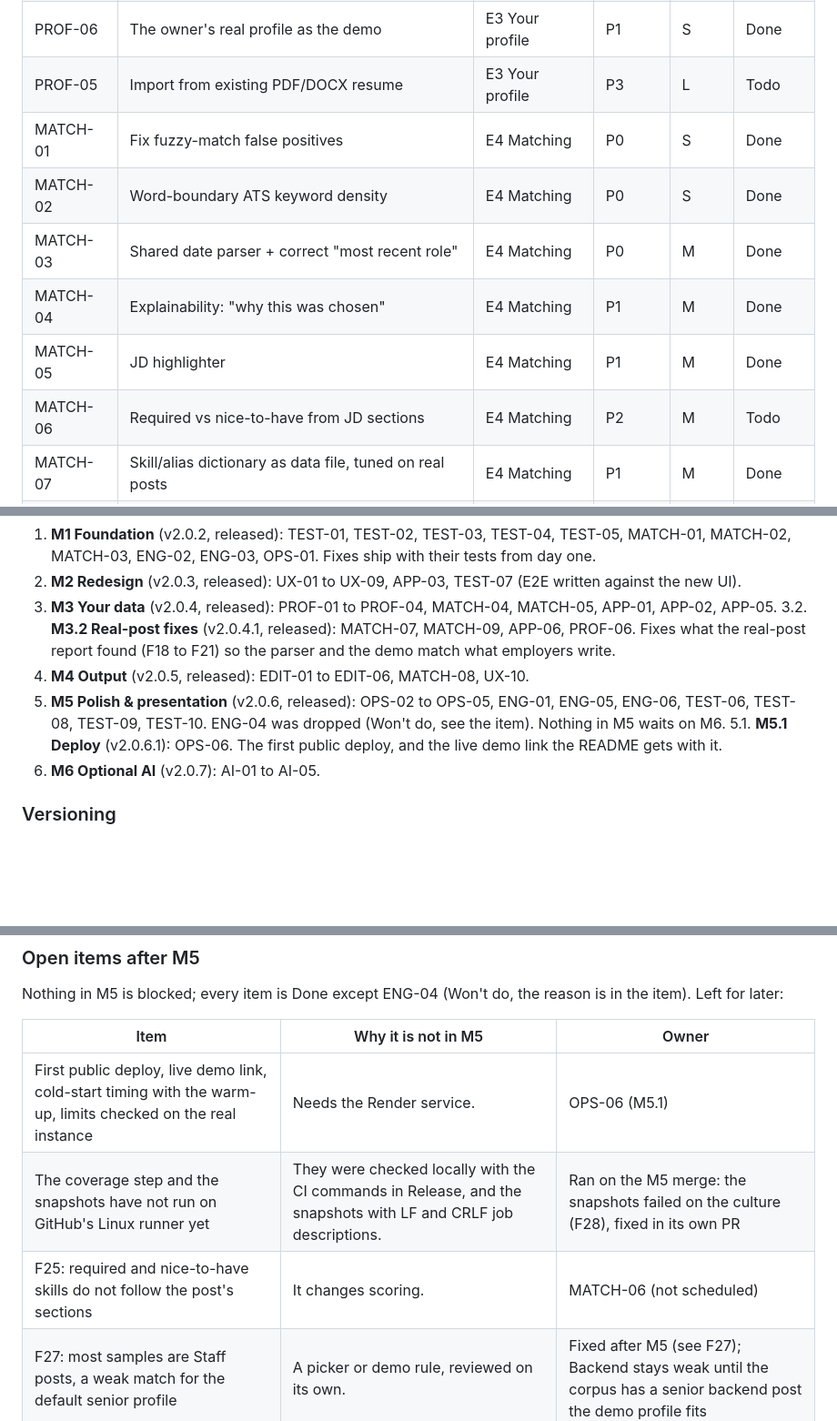
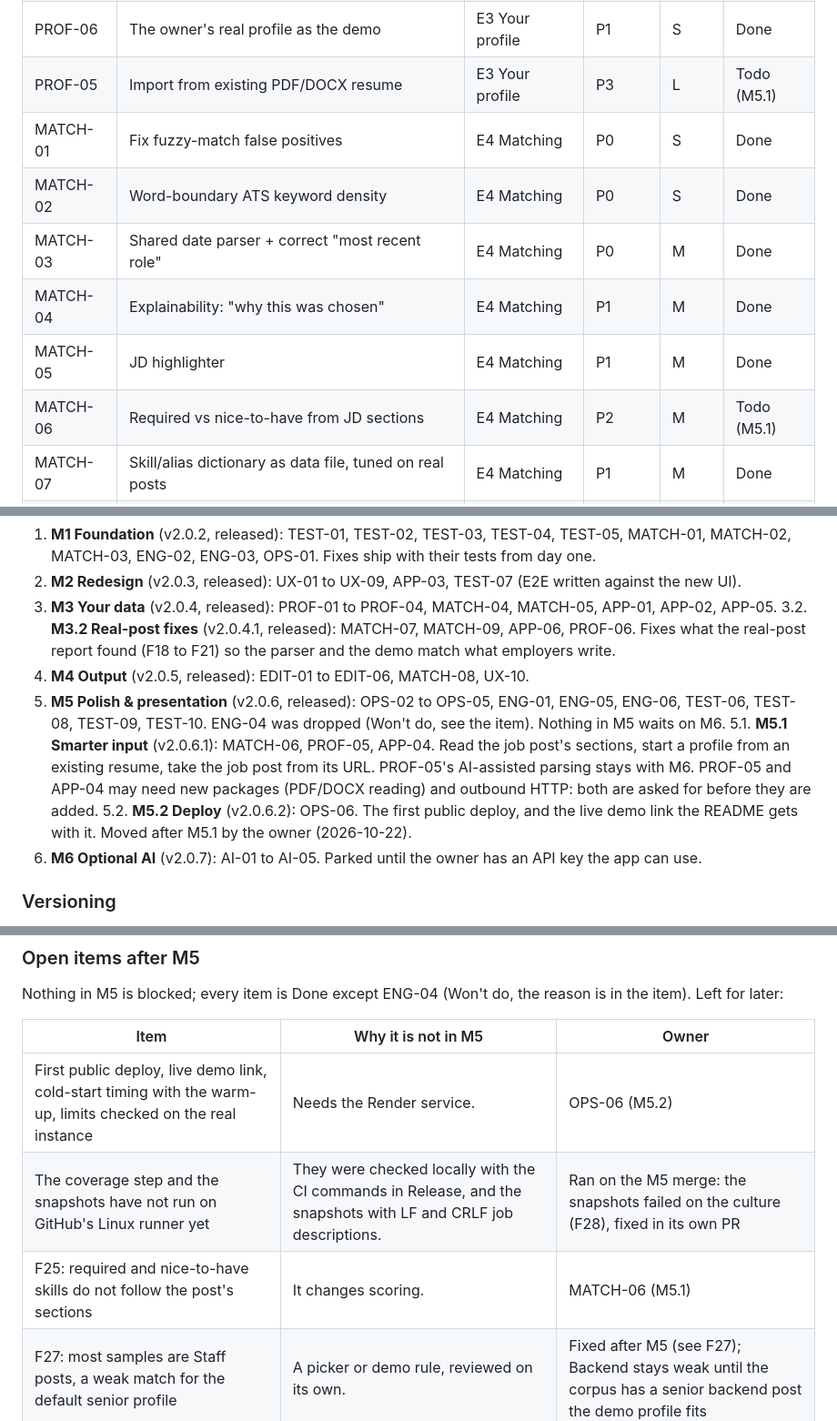
Before and after one commit to EzequielRindello/cv-tailor, a Markdown page: features.md, 3 parts joined by grey strips. Shown at 91% size. Drawn GitHub-style; blank space fills up the shorter version.

```diff
--- a/features.md
+++ b/features.md
@@ -56,13 +56,13 @@ Priority: **P0** (do first) to **P3** (nice to have). Effort: **S** (hours), **M
 | PROF-03 | Generate from a custom profile | E3 Your profile | P1 | S | Done |
 | PROF-04 | Profile health check | E3 Your profile | P2 | M | Done |
 | PROF-06 | The owner's real profile as the demo | E3 Your profile | P1 | S | Done |
-| PROF-05 | Import from existing PDF/DOCX resume | E3 Your profile | P3 | L | Todo |
+| PROF-05 | Import from existing PDF/DOCX resume | E3 Your profile | P3 | L | Todo (M5.1) |
 | MATCH-01 | Fix fuzzy-match false positives | E4 Matching | P0 | S | Done |
 | MATCH-02 | Word-boundary ATS keyword density | E4 Matching | P0 | S | Done |
 | MATCH-03 | Shared date parser + correct "most recent role" | E4 Matching | P0 | M | Done |
 | MATCH-04 | Explainability: "why this was chosen" | E4 Matching | P1 | M | Done |
 | MATCH-05 | JD highlighter | E4 Matching | P1 | M | Done |
-| MATCH-06 | Required vs nice-to-have from JD sections | E4 Matching | P2 | M | Todo |
+| MATCH-06 | Required vs nice-to-have from JD sections | E4 Matching | P2 | M | Todo (M5.1) |
 | MATCH-07 | Skill/alias dictionary as data file, tuned on real posts | E4 Matching | P1 | M | Done |
 | MATCH-08 | Page fit measured on the rendered PDF | E4 Matching | P1 | M | Done |
 | MATCH-09 | Seniority detection from the title and wording | E4 Matching | P1 | S | Done |
@@ -106,8 +106,9 @@ Priority: **P0** (do first) to **P3** (nice to have). Effort: **S** (hours), **M
 3.2. **M3.2 Real-post fixes** (v2.0.4.1, released): MATCH-07, MATCH-09, APP-06, PROF-06. Fixes what the real-post report found (F18 to F21) so the parser and the demo match what employers write.
 4. **M4 Output** (v2.0.5, released): EDIT-01 to EDIT-06, MATCH-08, UX-10.
 5. **M5 Polish & presentation** (v2.0.6, released): OPS-02 to OPS-05, ENG-01, ENG-05, ENG-06, TEST-06, TEST-08, TEST-09, TEST-10. ENG-04 was dropped (Won't do, see the item). Nothing in M5 waits on M6.
-5.1. **M5.1 Deploy** (v2.0.6.1): OPS-06. The first public deploy, and the live demo link the README gets with it.
-6. **M6 Optional AI** (v2.0.7): AI-01 to AI-05.
+5.1. **M5.1 Smarter input** (v2.0.6.1): MATCH-06, PROF-05, APP-04. Read the job post's sections, start a profile from an existing resume, take the job post from its URL. PROF-05's AI-assisted parsing stays with M6. PROF-05 and APP-04 may need new packages (PDF/DOCX reading) and outbound HTTP: both are asked for before they are added.
+5.2. **M5.2 Deploy** (v2.0.6.2): OPS-06. The first public deploy, and the live demo link the README gets with it. Moved after M5.1 by the owner (2026-10-22).
+6. **M6 Optional AI** (v2.0.7): AI-01 to AI-05. Parked until the owner has an API key the app can use.
 
 ### Versioning
 
@@ -224,9 +225,9 @@ Nothing in M5 is blocked; every item is Done except ENG-04 (Won't do, the reason
 
 | Item | Why it is not in M5 | Owner |
 |---|---|---|
-| First public deploy, live demo link, cold-start timing with the warm-up, limits checked on the real instance | Needs the Render service. | OPS-06 (M5.1) |
+| First public deploy, live demo link, cold-start timing with the warm-up, limits checked on the real instance | Needs the Render service. | OPS-06 (M5.2) |
 | The coverage step and the snapshots have not run on GitHub's Linux runner yet | They were checked locally with the CI commands in Release, and the snapshots with LF and CRLF job descriptions. | Ran on the M5 merge: the snapshots failed on the culture (F28), fixed in its own PR |
-| F25: required and nice-to-have skills do not follow the post's sections | It changes scoring. | MATCH-06 (not scheduled) |
+| F25: required and nice-to-have skills do not follow the post's sections | It changes scoring. | MATCH-06 (M5.1) |
 | F27: most samples are Staff posts, a weak match for the default senior profile | A picker or demo rule, reviewed on its own. | Fixed after M5 (see F27); Backend stays weak until the corpus has a senior backend post the demo profile fits |
 | The summary's role signals: one mention of Kotlin reads as a mobile role (F29) | Tuning the signal lists changes many summaries. | New item (not scheduled) |
 | The M4 open items (add back what the selection left out, scores after edits, company name in the cover letter) | Unchanged in M5. | New items (not scheduled) |
```
Also changed, not shown: other parts of features.md (+11 -9 lines), PROJECT_OVERVIEW.md (+3 -3 lines), README.md (+2 -2 lines).
